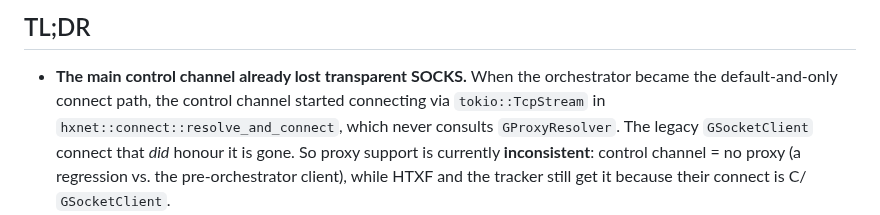
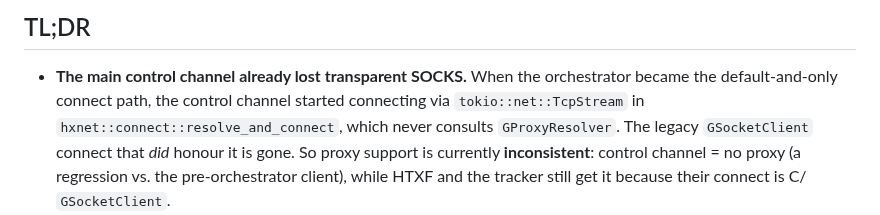
Before and after one commit to mishan/gtkhx, a Markdown page: docs/rust/socks-proxy-scoping.md, the part around the change. Drawn GitHub-style.

Commit message:
docs: fix tokio::net::TcpStream path in socks scoping doc

```diff
--- a/docs/rust/socks-proxy-scoping.md
+++ b/docs/rust/socks-proxy-scoping.md
@@ -8,7 +8,7 @@ items 8 (tracker → hxnet) and 9 (revisit HTXF's C-side connect).
 
 - **The main control channel already lost transparent SOCKS.** When the
   orchestrator became the default-and-only connect path, the control
-  channel started connecting via `tokio::TcpStream` in
+  channel started connecting via `tokio::net::TcpStream` in
   `hxnet::connect::resolve_and_connect`, which never consults
   `GProxyResolver`. The legacy `GSocketClient` connect that *did* honour
   it is gone. So proxy support is currently **inconsistent**: control
```
